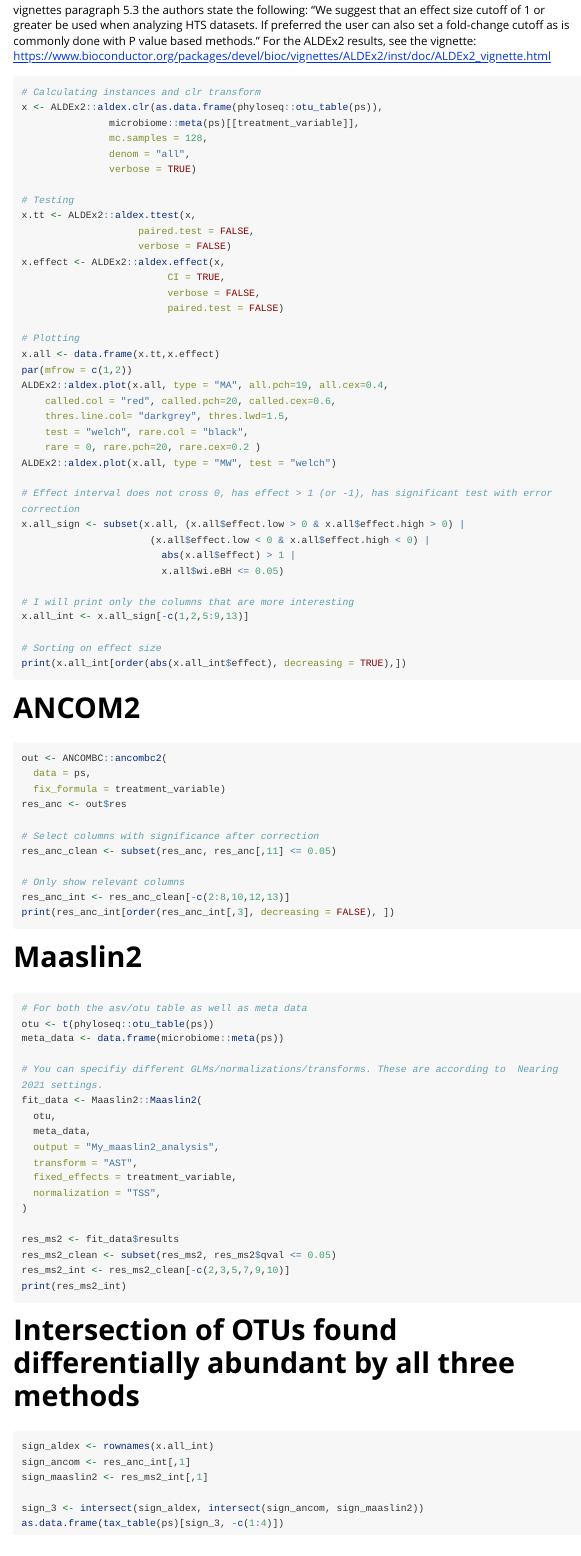
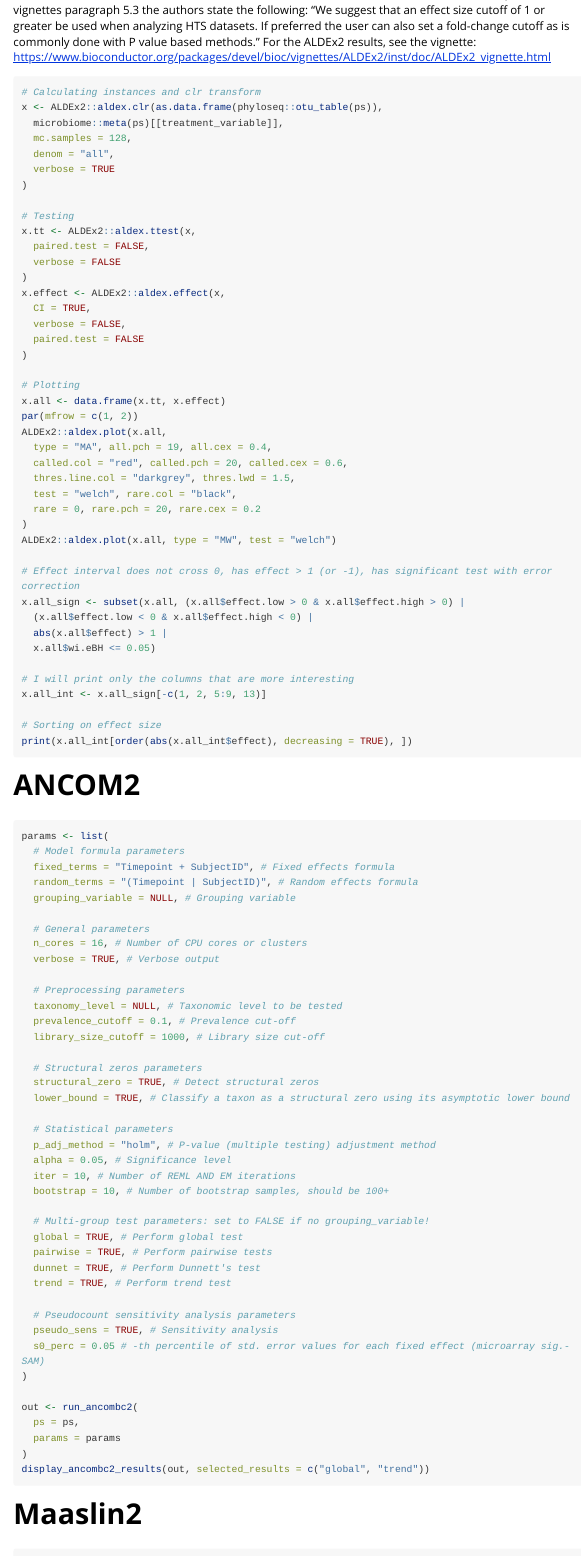
Before and after one commit to biobee/standardanalysis, an R Markdown document (vignettes/standard-analysis-tutorial.Rmd): the page in a window 1100 px wide, from 6660 px down before the commit and from 6830 px down after it, so that both start at the same text. Rendered offline with R 4.5, knitr and Pandoc, with nearby package versions; code that draws random numbers runs with fixed seeds of ours; some code elsewhere in the file could not run offline; long lines of code are wrapped.

Commit message:
final commit

````diff
--- a/vignettes/standard-analysis-tutorial.Rmd
+++ b/vignettes/standard-analysis-tutorial.Rmd
@@ -226,56 +234,91 @@ As for effect size threshold, in the ALDEx2 vignettes paragraph 5.3 the authors
 ```{r, eval = F}
 # Calculating instances and clr transform
 x <- ALDEx2::aldex.clr(as.data.frame(phyloseq::otu_table(ps)),
-               microbiome::meta(ps)[[treatment_variable]],
-               mc.samples = 128,
-               denom = "all",
-               verbose = TRUE)
+  microbiome::meta(ps)[[treatment_variable]],
+  mc.samples = 128,
+  denom = "all",
+  verbose = TRUE
+)
 
 # Testing
 x.tt <- ALDEx2::aldex.ttest(x,
-                    paired.test = FALSE,
-                    verbose = FALSE)
+  paired.test = FALSE,
+  verbose = FALSE
+)
 x.effect <- ALDEx2::aldex.effect(x,
-                         CI = TRUE,
-                         verbose = FALSE,
-                         paired.test = FALSE)
+  CI = TRUE,
+  verbose = FALSE,
+  paired.test = FALSE
+)
 
 # Plotting
-x.all <- data.frame(x.tt,x.effect)
-par(mfrow = c(1,2))
-ALDEx2::aldex.plot(x.all, type = "MA", all.pch=19, all.cex=0.4,
-    called.col = "red", called.pch=20, called.cex=0.6,
-    thres.line.col= "darkgrey", thres.lwd=1.5,
-    test = "welch", rare.col = "black",
-    rare = 0, rare.pch=20, rare.cex=0.2 )
+x.all <- data.frame(x.tt, x.effect)
+par(mfrow = c(1, 2))
+ALDEx2::aldex.plot(x.all,
+  type = "MA", all.pch = 19, all.cex = 0.4,
+  called.col = "red", called.pch = 20, called.cex = 0.6,
+  thres.line.col = "darkgrey", thres.lwd = 1.5,
+  test = "welch", rare.col = "black",
+  rare = 0, rare.pch = 20, rare.cex = 0.2
+)
 ALDEx2::aldex.plot(x.all, type = "MW", test = "welch")
 
 # Effect interval does not cross 0, has effect > 1 (or -1), has significant test with error correction
 x.all_sign <- subset(x.all, (x.all$effect.low > 0 & x.all$effect.high > 0) |
-                      (x.all$effect.low < 0 & x.all$effect.high < 0) |
-                        abs(x.all$effect) > 1 |
-                        x.all$wi.eBH <= 0.05)
+  (x.all$effect.low < 0 & x.all$effect.high < 0) |
+  abs(x.all$effect) > 1 |
+  x.all$wi.eBH <= 0.05)
 
 # I will print only the columns that are more interesting
-x.all_int <- x.all_sign[-c(1,2,5:9,13)]
+x.all_int <- x.all_sign[-c(1, 2, 5:9, 13)]
 
 # Sorting on effect size
-print(x.all_int[order(abs(x.all_int$effect), decreasing = TRUE),])
+print(x.all_int[order(abs(x.all_int$effect), decreasing = TRUE), ])
 ```
 
 # ANCOM2
 ```{r, eval = F}
-out <- ANCOMBC::ancombc2(
-  data = ps,
-  fix_formula = treatment_variable)
-res_anc <- out$res
+params <- list(
+  # Model formula parameters
+  fixed_terms = "Timepoint + SubjectID", # Fixed effects formula
+  random_terms = "(Timepoint | SubjectID)", # Random effects formula
+  grouping_variable = NULL, # Grouping variable
 
-# Select columns with significance after correction
-res_anc_clean <- subset(res_anc, res_anc[,11] <= 0.05)
+  # General parameters
+  n_cores = 16, # Number of CPU cores or clusters
+  verbose = TRUE, # Verbose output
 
-# Only show relevant columns
-res_anc_int <- res_anc_clean[-c(2:8,10,12,13)]
-print(res_anc_int[order(res_anc_int[,3], decreasing = FALSE), ])
+  # Preprocessing parameters
+  taxonomy_level = NULL, # Taxonomic level to be tested
+  prevalence_cutoff = 0.1, # Prevalence cut-off
+  library_size_cutoff = 1000, # Library size cut-off
+
+  # Structural zeros parameters
+  structural_zero = TRUE, # Detect structural zeros
+  lower_bound = TRUE, # Classify a taxon as a structural zero using its asymptotic lower bound
+
+  # Statistical parameters
+  p_adj_method = "holm", # P-value (multiple testing) adjustment method
+  alpha = 0.05, # Significance level
+  iter = 10, # Number of REML AND EM iterations
+  bootstrap = 10, # Number of bootstrap samples, should be 100+
+
+  # Multi-group test parameters: set to FALSE if no grouping_variable!
+  global = TRUE, # Perform global test
+  pairwise = TRUE, # Perform pairwise tests
+  dunnet = TRUE, # Perform Dunnett's test
+  trend = TRUE, # Perform trend test
+
+  # Pseudocount sensitivity analysis parameters
+  pseudo_sens = TRUE, # Sensitivity analysis
+  s0_perc = 0.05 # -th percentile of std. error values for each fixed effect (microarray sig.- SAM)
+)
+
+out <- run_ancombc2(
+  ps = ps,
+  params = params
+)
+display_ancombc2_results(out, selected_results = c("global", "trend"))
 ```
 
 # Maaslin2
````
Also changed, not shown: vignettes/standardanalysis.Rmd (deleted, +0 -19 lines), vignettes/standard-analysis-tutorial.Rmd (56 more changed lines), 2 other files.
